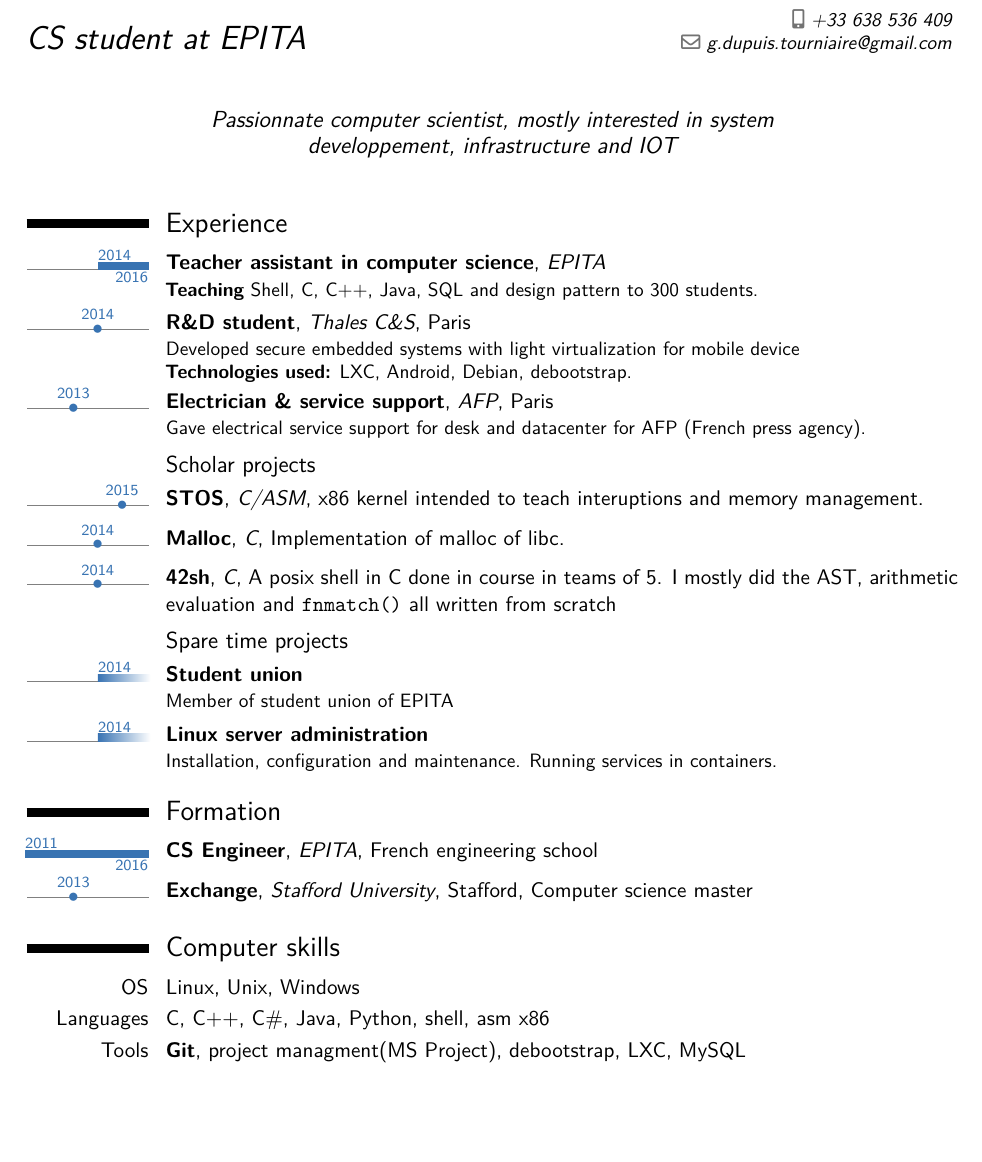
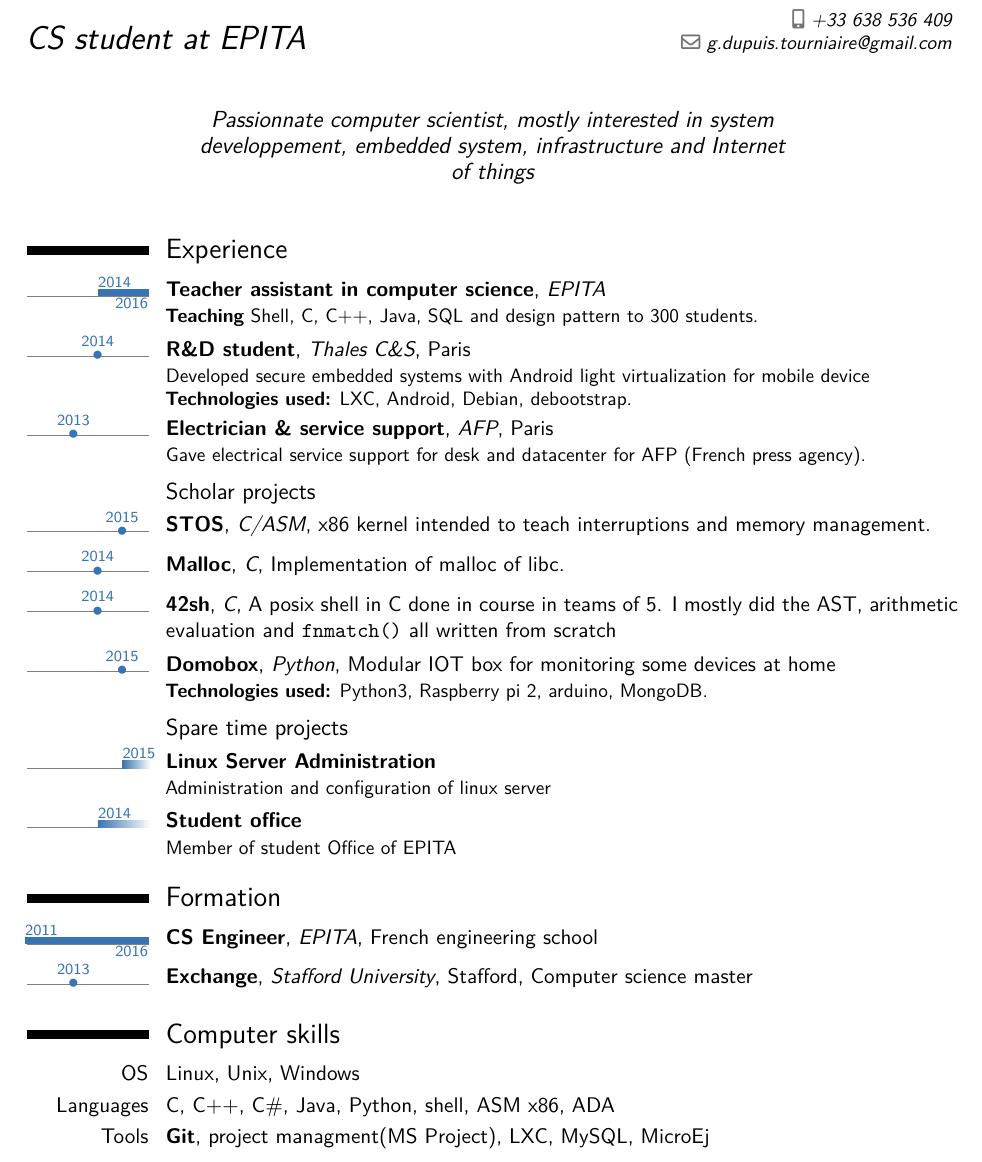
Before and after one commit to ItzaPhenix/resume, a LaTeX CV (resume.tex): part of the page, cut so that both start at the same text, the shorter picture padded with empty space. Compiled offline with XeLaTeX.

Commit message:
resume: fix cv`
Signed-off-by: Dupuis Guillaume <g.dupuis.tourniaire@gmail.com>

```diff
--- a/resume.tex
+++ b/resume.tex
@@ -18,7 +18,7 @@
 \mobile{+33 638~536~409}
 
 \quote{Passionnate computer scientist, mostly interested in system
-developpement, infrastructure and IOT}
+developpement, embedded system, infrastructure and Internet of things}
 \begin{document}
 \makecvtitle
 
@@ -26,21 +26,25 @@ developpement, infrastructure and IOT}
 \tlcventry{2014}{2016}{Teacher assistant in computer science}{EPITA}{}{}{
 \textbf{Teaching} Shell, C, C++, Java, SQL and design pattern to 300 students.}
 \tldatecventry{2014}{R\&D student}{Thales C\&S}{Paris}{}{Developed secure
-embedded systems with light virtualization for mobile device\\
+embedded systems with Android light virtualization for mobile device\\
 \textbf{Technologies used:} LXC, Android, Debian, debootstrap.}
 \tldatecventry{2013}{Electrician \& service support}{AFP}{Paris}{}{Gave
 electrical service support for desk and datacenter for AFP (French press
 agency).}
 \subsection{Scholar projects}
-\tldatecventry{2015}{STOS}{C/ASM}{}{x86 kernel intended to teach interuptions
+\tldatecventry{2015}{STOS}{C/ASM}{}{x86 kernel intended to teach interruptions
 and memory management.}{}
 \tldatecventry{2014}{Malloc}{C}{}{Implementation of malloc of libc.}{}
 \tldatecventry{2014}{42sh}{C}{}{A posix shell in C done in course in teams of
 5. I mostly did the AST, arithmetic evaluation and \texttt{fnmatch()} all
 written from scratch}{}
+\tldatecventry{2015}{Domobox}{Python}{}{Modular IOT box for monitoring some
+devices at home}{
+\textbf{Technologies used:} Python3, Raspberry pi 2, arduino, MongoDB.}
 \subsection{Spare time projects}
-\tlcventry{2014}{0}{Student union}{}{}{}{Member of student union of EPITA}
-\tlcventry{2014}{0}{Linux server administration}{}{}{}{Installation, configuration and maintenance. Running services in containers.}
+\tlcventry{2015}{0}{Linux Server Administration}{}{}{}{Administration and
+configuration of linux server}
+\tlcventry{2014}{0}{Student office}{}{}{}{Member of student Office of EPITA}
 
 \section{Formation}
 \tlcventry{2011}{2016}{CS Engineer}{EPITA}{French engineering school}{}{}
@@ -49,7 +53,7 @@ master}{}
 
 \section{Computer skills}
 \cvitem{OS}{Linux, Unix, Windows}
-\cvitem{Languages}{C, C++, C\#, Java, {Python}, shell, asm x86}
-\cvitem{Tools}{\textbf{Git}, project managment(MS Project), debootstrap, LXC, MySQL}
+\cvitem{Languages}{C, C++, C\#, Java, {Python}, shell, ASM x86, ADA}
+\cvitem{Tools}{\textbf{Git}, project managment(MS Project), LXC, MySQL, MicroEj}
 
 \end{document}
```
